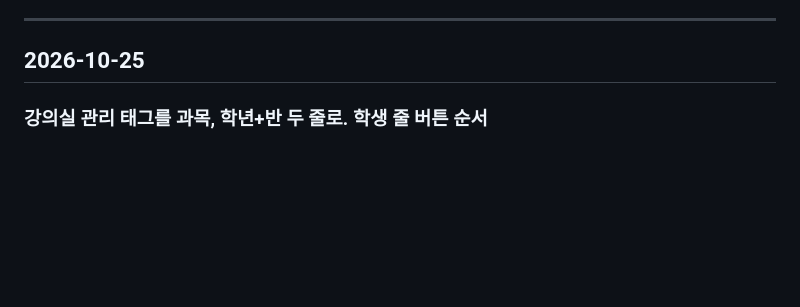
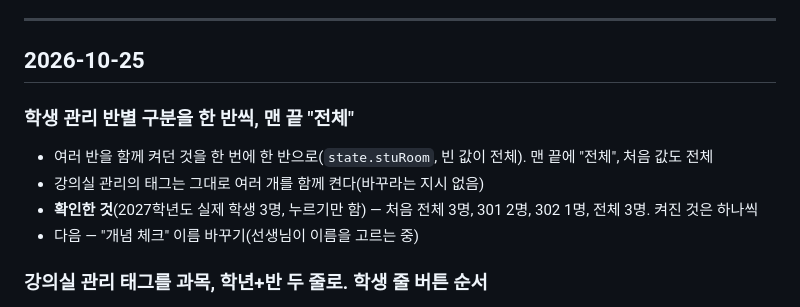
Before and after one commit to hoseong911/lms2027, a Markdown page: LMS2027_작업기록.md, the part around the change. GitHub-like rendering; blank space fills up the shorter version.

Commit message:
문서: 반별 구분 한 반씩, 개념 체크 이름 바꾸기 요청
Co-Authored-By: Claude Opus 5.5 <noreply@anthropic.com>

```diff
--- a/LMS2027_작업기록.md
+++ b/LMS2027_작업기록.md
@@ -10,6 +10,13 @@
 ---
 
 ## 2026-10-25
+
+### 학생 관리 반별 구분을 한 반씩, 맨 끝 "전체"
+
+- 여러 반을 함께 켜던 것을 한 번에 한 반으로(`state.stuRoom`, 빈 값이 전체). 맨 끝에 "전체", 처음 값도 전체
+- 강의실 관리의 태그는 그대로 여러 개를 함께 켠다(바꾸라는 지시 없음)
+- **확인한 것**(2027학년도 실제 학생 3명, 누르기만 함) — 처음 전체 3명, 301 2명, 302 1명, 전체 3명. 켜진 것은 하나씩
+- 다음 — "개념 체크" 이름 바꾸기(선생님이 이름을 고르는 중)
 
 ### 강의실 관리 태그를 과목, 학년+반 두 줄로. 학생 줄 버튼 순서
 
```
Also changed, not shown: LMS2027_요구사항.md (+4 -0 lines).
